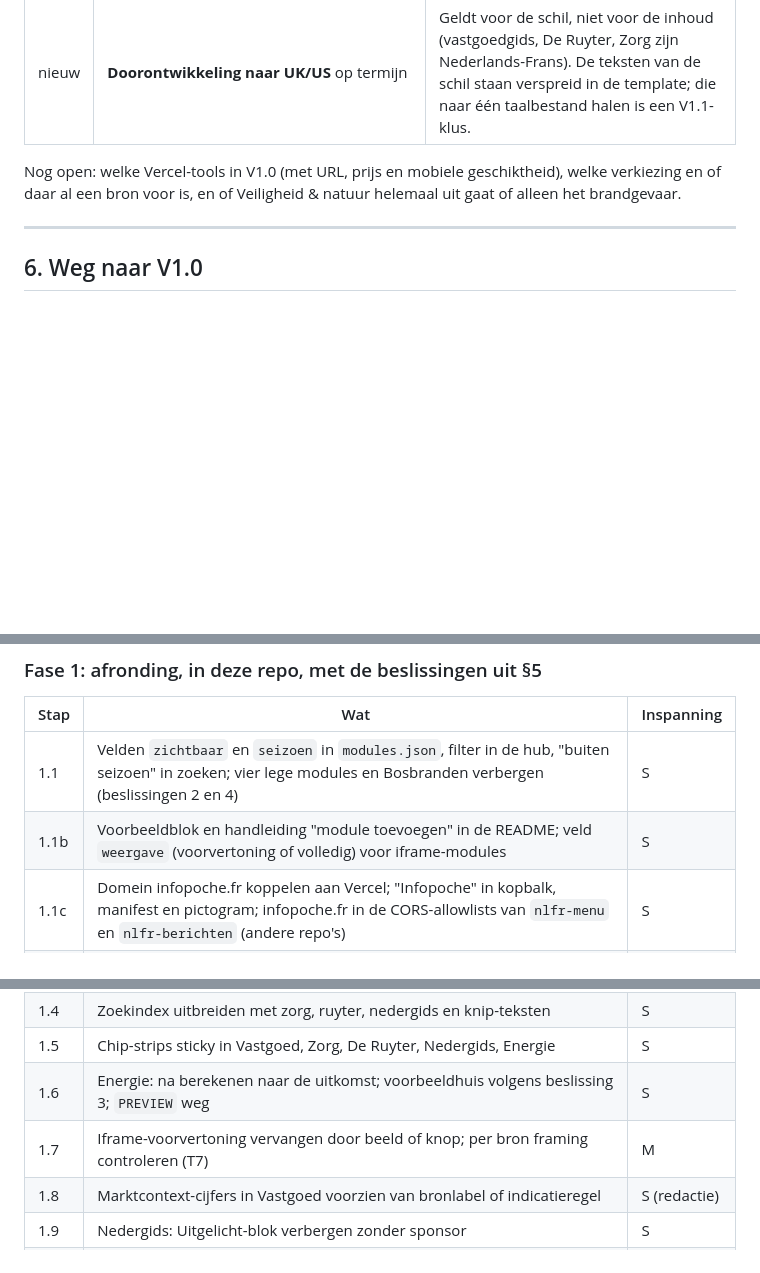
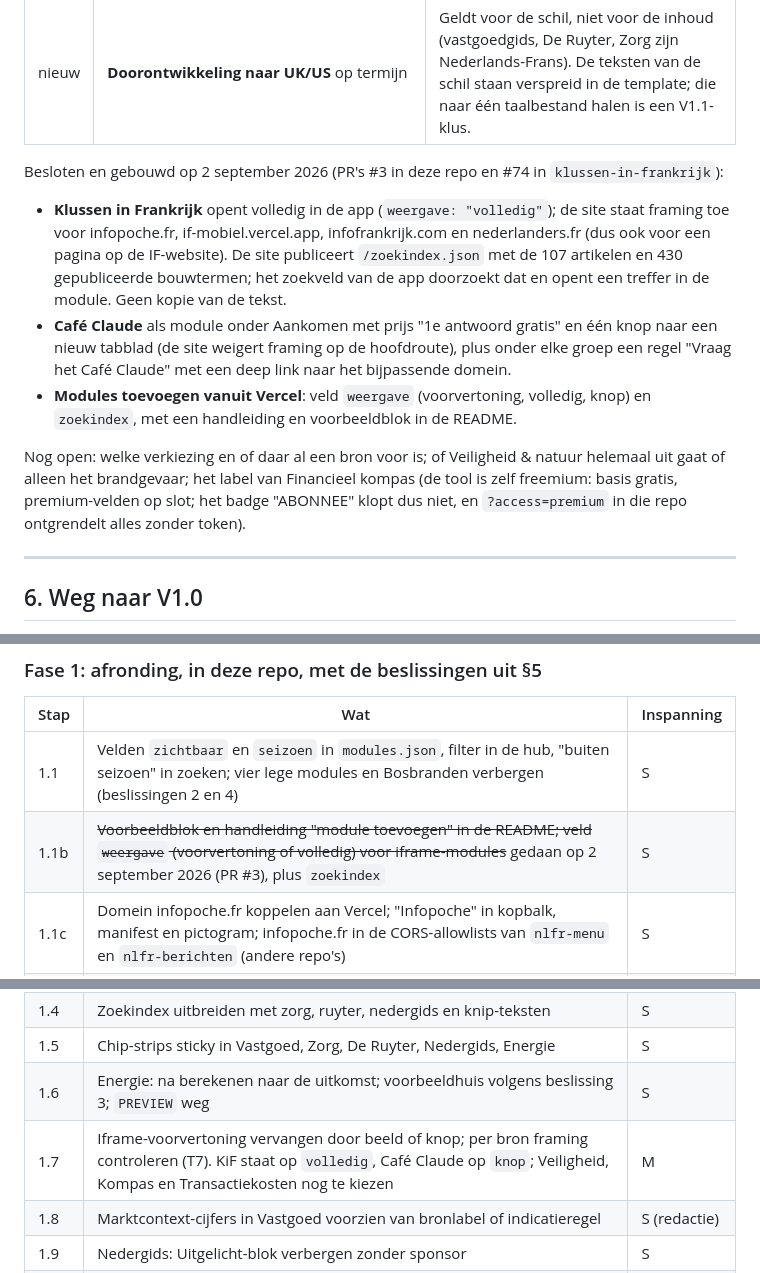
Before and after one commit to antonnoe/if-mobiel, a Markdown page: STAND-VAN-ZAKEN-V1.md, 3 parts joined by grey strips. Drawn GitHub-style; blank space fills up the shorter version.

Commit message:
Rapport: KiF en Café Claude gebouwd, open punten bijgewerkt
Co-Authored-By: Claude Fable 5.1 <noreply@anthropic.com>
Claude-Session: https://claude.ai/code/session_012kyiutJovT5gYoPBq4RjXV

```diff
--- a/STAND-VAN-ZAKEN-V1.md
+++ b/STAND-VAN-ZAKEN-V1.md
@@ -426,7 +426,23 @@ Geen van deze zeven blokkeert het werk in fase 0 en 1 hieronder.
 | nieuw | **Modules eenvoudig toevoegen vanuit Vercel** | Voorbeeldblok plus handleiding in de README; veld `weergave` met "voorvertoning" (nu) of "volledig" (echte iframe op volle hoogte, alleen voor tools die mobiel werken en framing toestaan). Per tool controleren in fase 2. |
 | nieuw | **Doorontwikkeling naar UK/US** op termijn | Geldt voor de schil, niet voor de inhoud (vastgoedgids, De Ruyter, Zorg zijn Nederlands-Frans). De teksten van de schil staan verspreid in de template; die naar één taalbestand halen is een V1.1-klus. |
 
-Nog open: welke Vercel-tools in V1.0 (met URL, prijs en mobiele geschiktheid), welke verkiezing en of daar al een bron voor is, en of Veiligheid & natuur helemaal uit gaat of alleen het brandgevaar.
+Besloten en gebouwd op 2 september 2026 (PR's #3 in deze repo en #74 in `klussen-in-frankrijk`):
+
+- **Klussen in Frankrijk** opent volledig in de app (`weergave: "volledig"`); de site staat
+  framing toe voor infopoche.fr, if-mobiel.vercel.app, infofrankrijk.com en nederlanders.fr
+  (dus ook voor een pagina op de IF-website). De site publiceert `/zoekindex.json` met de
+  107 artikelen en 430 gepubliceerde bouwtermen; het zoekveld van de app doorzoekt dat en
+  opent een treffer in de module. Geen kopie van de tekst.
+- **Café Claude** als module onder Aankomen met prijs "1e antwoord gratis" en één knop naar
+  een nieuw tabblad (de site weigert framing op de hoofdroute), plus onder elke groep een
+  regel "Vraag het Café Claude" met een deep link naar het bijpassende domein.
+- **Modules toevoegen vanuit Vercel**: veld `weergave` (voorvertoning, volledig, knop) en
+  `zoekindex`, met een handleiding en voorbeeldblok in de README.
+
+Nog open: welke verkiezing en of daar al een bron voor is; of Veiligheid & natuur helemaal
+uit gaat of alleen het brandgevaar; het label van Financieel kompas (de tool is zelf
+freemium: basis gratis, premium-velden op slot; het badge "ABONNEE" klopt dus niet, en
+`?access=premium` in die repo ontgrendelt alles zonder token).
 
 ---
 
@@ -461,14 +477,14 @@ is een tijdelijke "iP" op een telefoonsilhouet; een echt logo is een redactiekeu
 | Stap | Wat | Inspanning |
 |---|---|---|
 | 1.1 | Velden `zichtbaar` en `seizoen` in `modules.json`, filter in de hub, "buiten seizoen" in zoeken; vier lege modules en Bosbranden verbergen (beslissingen 2 en 4) | S |
-| 1.1b | Voorbeeldblok en handleiding "module toevoegen" in de README; veld `weergave` (voorvertoning of volledig) voor iframe-modules | S |
+| 1.1b | ~~Voorbeeldblok en handleiding "module toevoegen" in de README; veld `weergave` (voorvertoning of volledig) voor iframe-modules~~ gedaan op 2 september 2026 (PR #3), plus `zoekindex` | S |
 | 1.1c | Domein infopoche.fr koppelen aan Vercel; "Infopoche" in kopbalk, manifest en pictogram; infopoche.fr in de CORS-allowlists van `nlfr-menu` en `nlfr-berichten` (andere repo's) | S |
 | 1.2 | Tabbalk naar variant met Zoeken; Modules-tab weg; hub inkorten (beslissing 5) | M |
 | 1.3 | Scherm Account wordt Meer: postcode wijzigen, abonnement als link, Over ons, catalogusdatum | S |
 | 1.4 | Zoekindex uitbreiden met zorg, ruyter, nedergids en knip-teksten | S |
 | 1.5 | Chip-strips sticky in Vastgoed, Zorg, De Ruyter, Nedergids, Energie | S |
 | 1.6 | Energie: na berekenen naar de uitkomst; voorbeeldhuis volgens beslissing 3; `PREVIEW` weg | S |
-| 1.7 | Iframe-voorvertoning vervangen door beeld of knop; per bron framing controleren (T7) | M |
+| 1.7 | Iframe-voorvertoning vervangen door beeld of knop; per bron framing controleren (T7). KiF staat op `volledig`, Café Claude op `knop`; Veiligheid, Kompas en Transactiekosten nog te kiezen | M |
 | 1.8 | Marktcontext-cijfers in Vastgoed voorzien van bronlabel of indicatieregel | S (redactie) |
 | 1.9 | Nedergids: Uitgelicht-blok verbergen zonder sponsor | S |
 | 1.10 | Dode constanten weg (`CAT`, `NIVEAUS` bewaren met toelichting, `TODO`, `PREVIEW`); `Bosbranden Mobiel.html` naar `archief/` of weg; `data/` volgens beslissing 7 | S |
```
